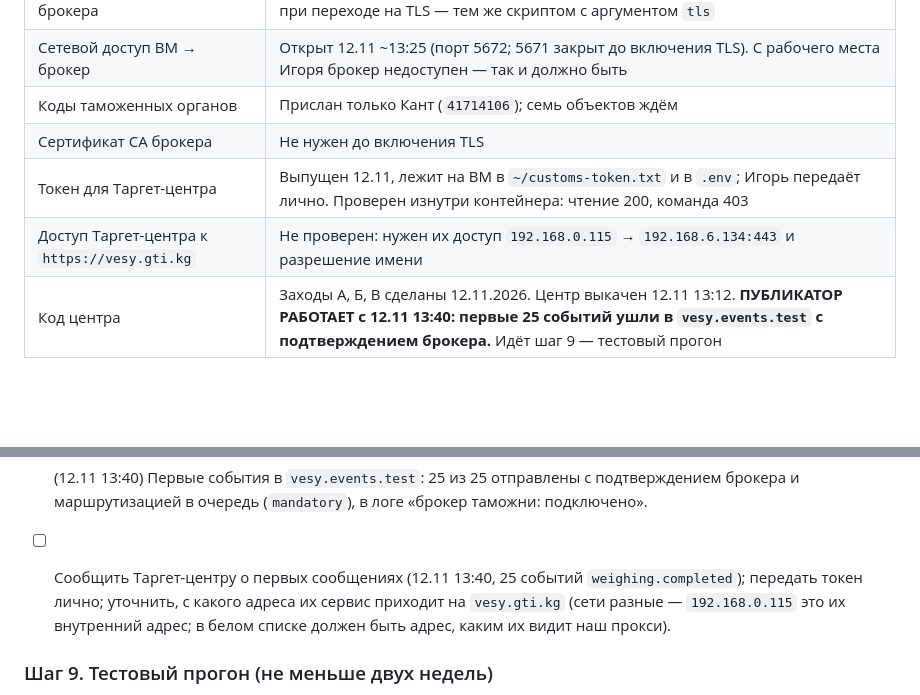
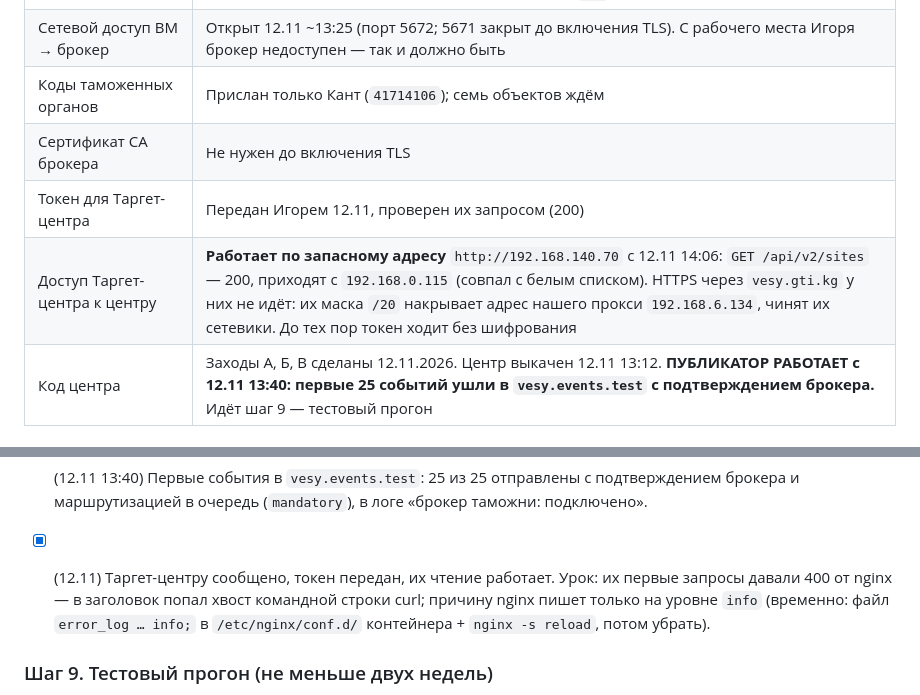
Before and after one commit to Rainthium/vesy-gti, a Markdown page: docs/customs-integration-plan.md, 2 parts joined by grey strips. Drawn GitHub-style; blank space fills up the shorter version.

Commit message:
План: чтение Таргет-центра работает по запасному адресу с 12.11.2026
Co-Authored-By: Claude Fable 5.2 <noreply@anthropic.com>

```diff
--- a/docs/customs-integration-plan.md
+++ b/docs/customs-integration-plan.md
@@ -14,8 +14,8 @@
 | Сетевой доступ ВМ → брокер | Открыт 12.11 ~13:25 (порт 5672; 5671 закрыт до включения TLS). С рабочего места Игоря брокер недоступен — так и должно быть |
 | Коды таможенных органов | Прислан только Кант (`41714106`); семь объектов ждём |
 | Сертификат CA брокера | Не нужен до включения TLS |
-| Токен для Таргет-центра | Выпущен 12.11, лежит на ВМ в `~/customs-token.txt` и в `.env`; Игорь передаёт лично. Проверен изнутри контейнера: чтение 200, команда 403 |
-| Доступ Таргет-центра к `https://vesy.gti.kg` | Не проверен: нужен их доступ `192.168.0.115` → `192.168.6.134:443` и разрешение имени |
+| Токен для Таргет-центра | Передан Игорем 12.11, проверен их запросом (200) |
+| Доступ Таргет-центра к центру | **Работает по запасному адресу** `http://192.168.140.70` с 12.11 14:06: `GET /api/v2/sites` — 200, приходят с `192.168.0.115` (совпал с белым списком). HTTPS через `vesy.gti.kg` у них не идёт: их маска `/20` накрывает адрес нашего прокси `192.168.6.134`, чинят их сетевики. До тех пор токен ходит без шифрования |
 | Код центра | Заходы А, Б, В сделаны 12.11.2026. Центр выкачен 12.11 13:12. **ПУБЛИКАТОР РАБОТАЕТ с 12.11 13:40: первые 25 событий ушли в `vesy.events.test` с подтверждением брокера.** Идёт шаг 9 — тестовый прогон |
 
 ## Жёсткие рамки
@@ -102,7 +102,7 @@
 - [x] (12.11 13:12) Выкат центра с миграцией, nginx пересоздан.
 - [x] (12.11) Проверки после выката: АИС — три `POST /api/v2/weighings` 200 с 192.168.140.150; девять агентов на связи, фото 204; токен таможни — `GET /api/v2/sites` 200, список 200 с новыми полями, команда 403; код Канта `41714106` вписан (аудит).
 - [x] (12.11 13:40) Первые события в `vesy.events.test`: 25 из 25 отправлены с подтверждением брокера и маршрутизацией в очередь (`mandatory`), в логе «брокер таможни: подключено».
-- [ ] Сообщить Таргет-центру о первых сообщениях (12.11 13:40, 25 событий `weighing.completed`); передать токен лично; уточнить, с какого адреса их сервис приходит на `vesy.gti.kg` (сети разные — `192.168.0.115` это их внутренний адрес; в белом списке должен быть адрес, каким их видит наш прокси).
+- [x] (12.11) Таргет-центру сообщено, токен передан, их чтение работает. Урок: их первые запросы давали 400 от nginx — в заголовок попал хвост командной строки curl; причину nginx пишет только на уровне `info` (временно: файл `error_log … info;` в `/etc/nginx/conf.d/` контейнера + `nginx -s reload`, потом убрать).
 
 ### Шаг 9. Тестовый прогон (не меньше двух недель)
 
```
